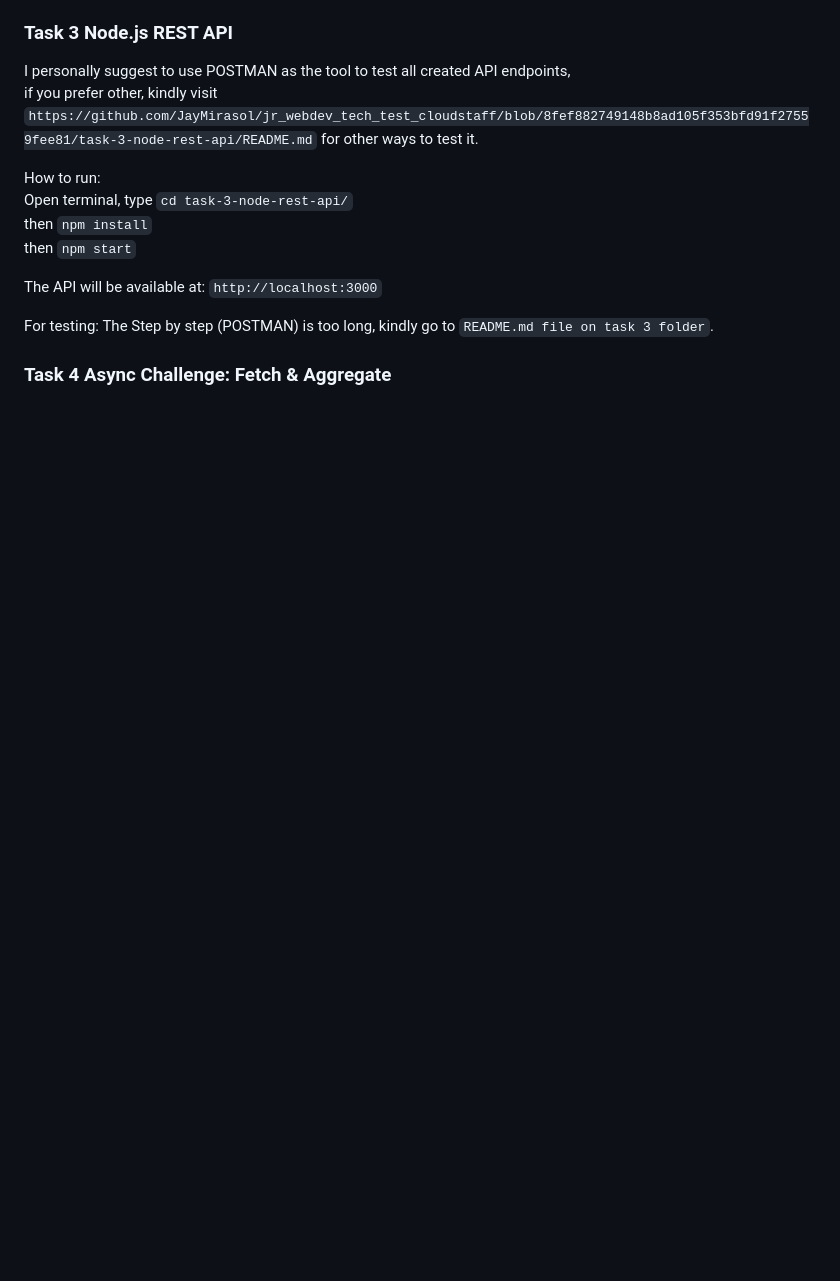
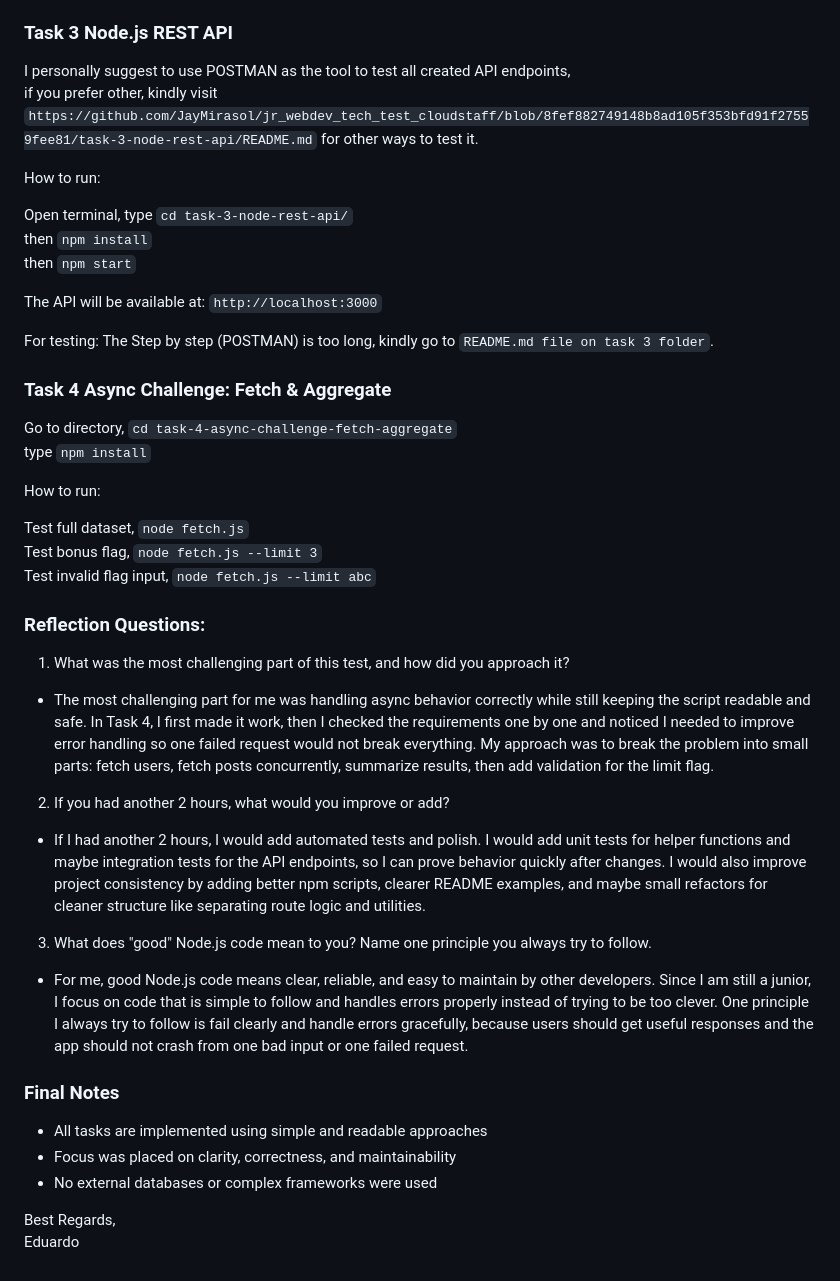
Before and after one commit to JayMirasol/jr_webdev_tech_test_cloudstaff, a Markdown page: README.md, the part around the change. Drawn GitHub-style; blank space fills up the shorter version.

Commit message:
docs: add task 4 step by step instruction on how to run it | answer all reflection questions

```diff
--- a/README.md
+++ b/README.md
@@ -61,6 +61,7 @@ I personally suggest to use POSTMAN as the tool to test all created API endpoint
 if you prefer other, kindly visit `https://github.com/JayMirasol/jr_webdev_tech_test_cloudstaff/blob/8fef882749148b8ad105f353bfd91f27559fee81/task-3-node-rest-api/README.md` for other ways to test it. <br>
 
 How to run: <br>
+
 Open terminal, type `cd task-3-node-rest-api/` <br>
 then `npm install` <br>
 then `npm start` <br>
@@ -72,3 +73,35 @@ For testing:
 The Step by step (POSTMAN) is too long, kindly go to `README.md file on task 3 folder`.
 
 ### Task 4 Async Challenge: Fetch & Aggregate
+
+Go to directory, `cd task-4-async-challenge-fetch-aggregate` <br>
+type `npm install` <br>
+
+How to run: <br>
+
+Test full dataset, `node fetch.js` <br>
+Test bonus flag, `node fetch.js --limit 3` <br>
+Test invalid flag input, `node fetch.js --limit abc` <br>
+
+### Reflection Questions:
+
+1. What was the most challenging part of this test, and how did you approach it? <br>
+
+- The most challenging part for me was handling async behavior correctly while still keeping the script readable and safe. In Task 4, I first made it work, then I checked the requirements one by one and noticed I needed to improve error handling so one failed request would not break everything. My approach was to break the problem into small parts: fetch users, fetch posts concurrently, summarize results, then add validation for the limit flag.
+
+2. If you had another 2 hours, what would you improve or add? <br>
+
+- If I had another 2 hours, I would add automated tests and polish. I would add unit tests for helper functions and maybe integration tests for the API endpoints, so I can prove behavior quickly after changes. I would also improve project consistency by adding better npm scripts, clearer README examples, and maybe small refactors for cleaner structure like separating route logic and utilities.
+
+3. What does "good" Node.js code mean to you? Name one principle you always try to follow.<br>
+
+- For me, good Node.js code means clear, reliable, and easy to maintain by other developers. Since I am still a junior, I focus on code that is simple to follow and handles errors properly instead of trying to be too clever. One principle I always try to follow is fail clearly and handle errors gracefully, because users should get useful responses and the app should not crash from one bad input or one failed request.
+
+### Final Notes
+
+- All tasks are implemented using simple and readable approaches
+- Focus was placed on clarity, correctness, and maintainability
+- No external databases or complex frameworks were used
+
+Best Regards, <br>
+Eduardo
```
